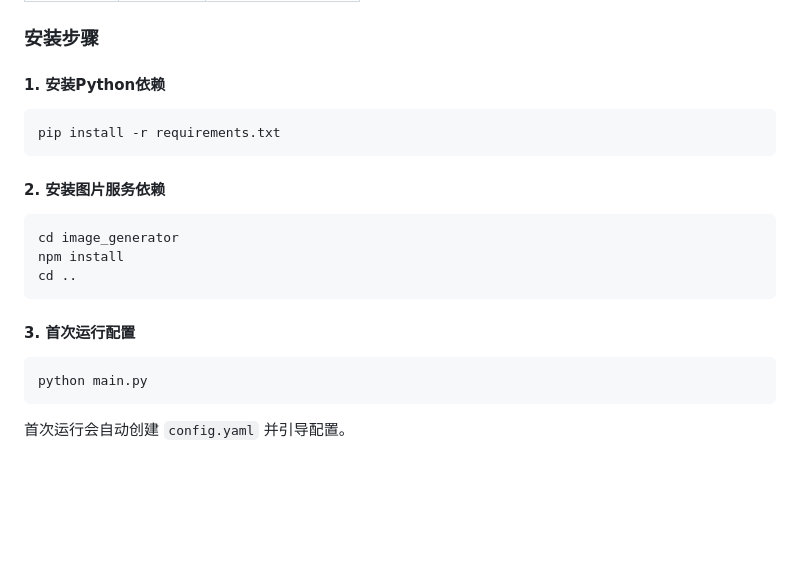
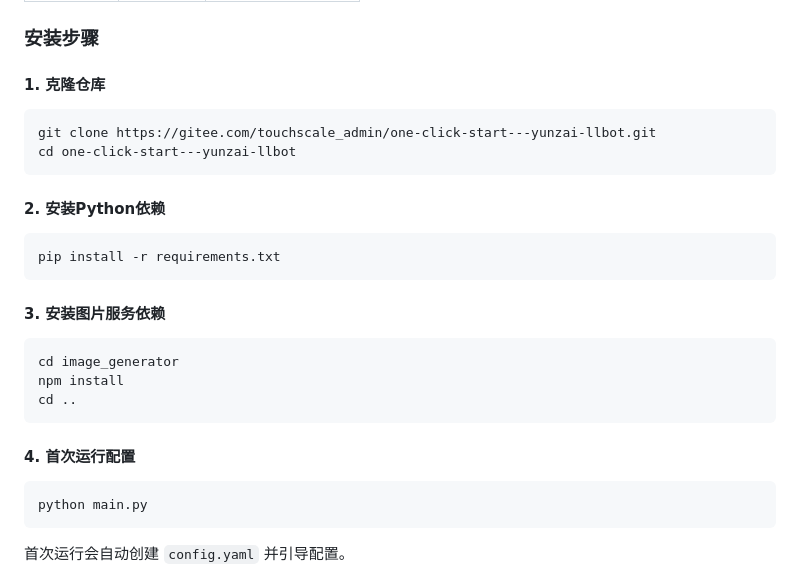
Before and after one commit to touchscale/one-click-start---yunzai-llbot, a Markdown page: README.md, the part around the change. Rendered like a GitHub page; blank space fills up the shorter version.

Commit message:
文档更新：安装步骤中新增克隆仓库的步骤

````diff
--- a/README.md
+++ b/README.md
@@ -38,13 +38,20 @@
 
 ### 安装步骤
 
-#### 1. 安装Python依赖
+#### 1. 克隆仓库
+
+```bash
+git clone https://gitee.com/touchscale_admin/one-click-start---yunzai-llbot.git
+cd one-click-start---yunzai-llbot
+```
+
+#### 2. 安装Python依赖
 
 ```bash
 pip install -r requirements.txt
 ```
 
-#### 2. 安装图片服务依赖
+#### 3. 安装图片服务依赖
 
 ```bash
 cd image_generator
@@ -52,7 +59,7 @@ npm install
 cd ..
 ```
 
-#### 3. 首次运行配置
+#### 4. 首次运行配置
 
 ```bash
 python main.py
````
